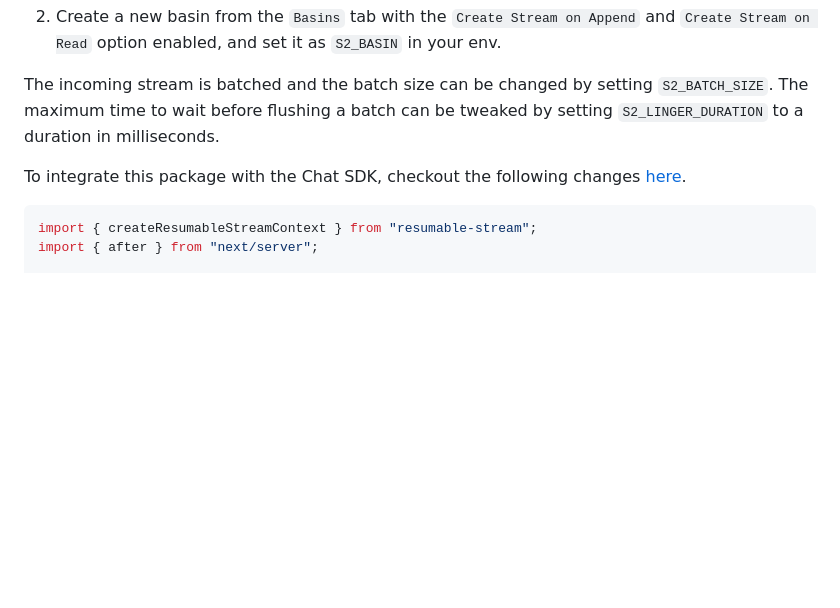
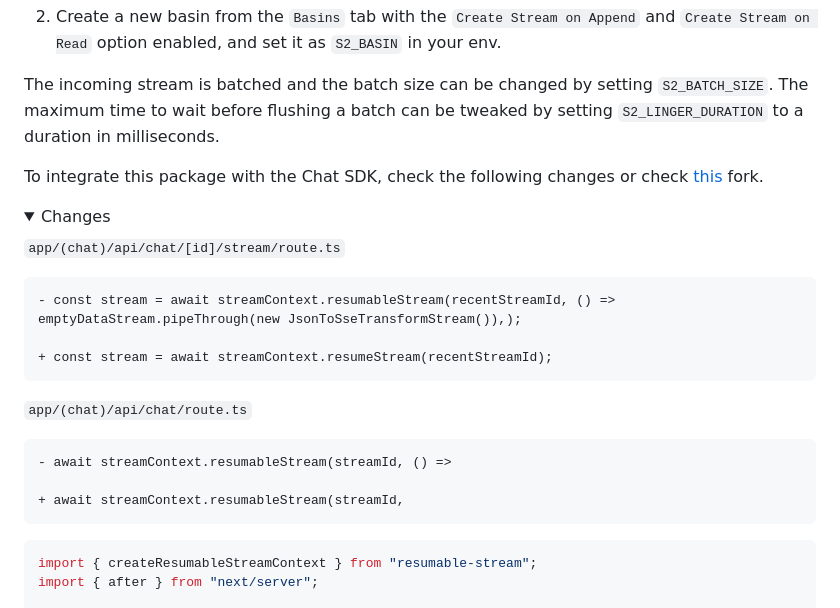
Before and after one commit to s2-streamstore/resumable-stream, a Markdown page: README.md, the part around the change. Drawn GitHub-style; folded sections open; blank space fills up the shorter version.

Commit message:
chore: update readme

````diff
--- a/README.md
+++ b/README.md
@@ -36,7 +36,28 @@ To use this package, you need to create an S2 [access token](https://s2.dev/docs
 
 The incoming stream is batched and the batch size can be changed by setting `S2_BATCH_SIZE`. The maximum time to wait before flushing a batch can be tweaked by setting `S2_LINGER_DURATION` to a duration in milliseconds.
 
-To integrate this package with the Chat SDK, checkout the following changes [here](app/(chat)/api/chat/[id]/stream/route.ts).
+To integrate this package with the Chat SDK, check the following changes or check [this](https://github.com/s2-streamstore/ai-chatbot) fork.
+
+<details>
+<summary>Changes</summary>
+
+`app/(chat)/api/chat/[id]/stream/route.ts`
+
+```diff
+- const stream = await streamContext.resumableStream(recentStreamId, () => emptyDataStream.pipeThrough(new JsonToSseTransformStream()),);
+
++ const stream = await streamContext.resumeStream(recentStreamId);
+```
+
+`app/(chat)/api/chat/route.ts`
+
+```diff
+- await streamContext.resumableStream(streamId, () =>
+
++ await streamContext.resumableStream(streamId,
+```
+
+</details>
 
 ```ts
 import { createResumableStreamContext } from "resumable-stream";
````
